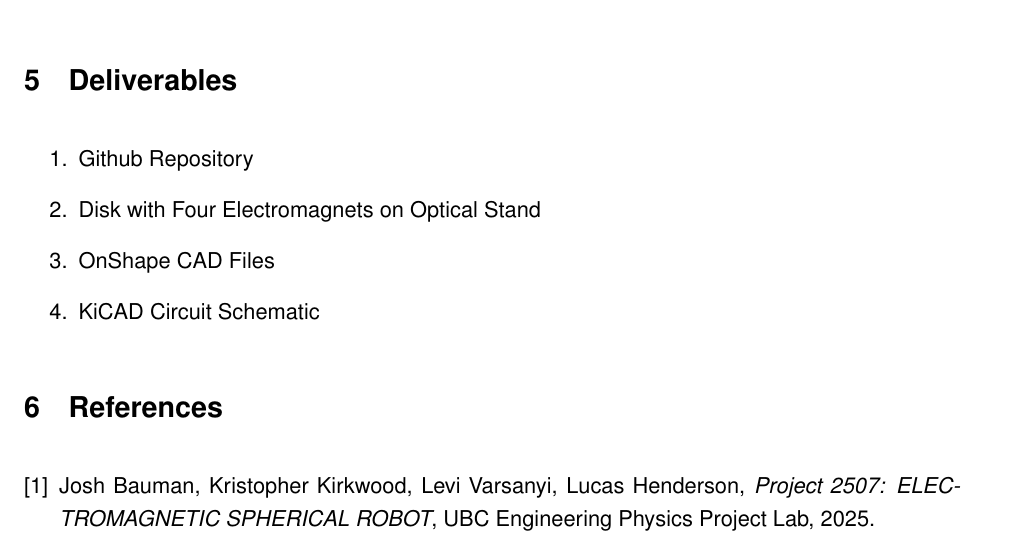
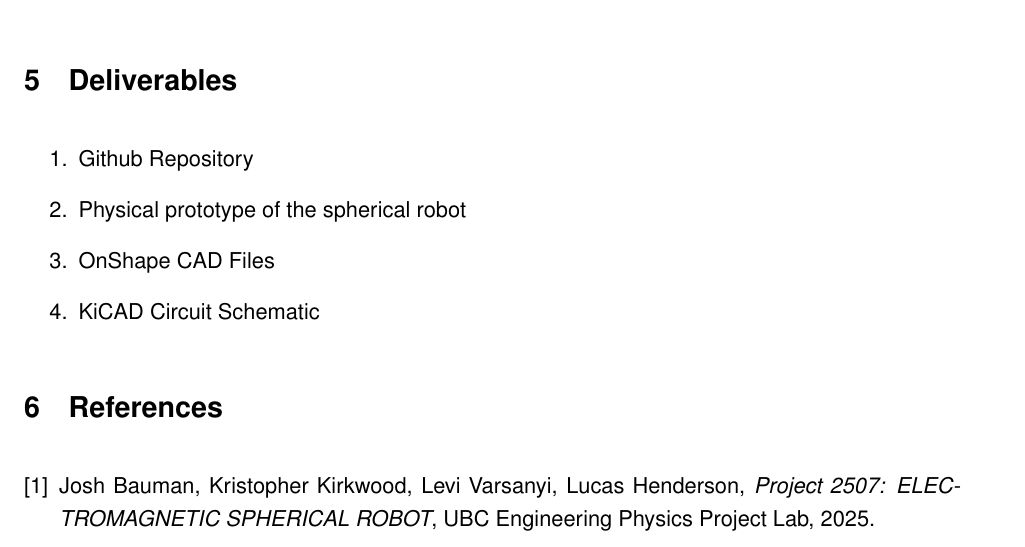
Before and after one commit to Ball-Boys/Ball-Controller, a LaTeX document (Capstone_Report/main.tex): part of page 25 of 26, cut so that both start at the same text. Compiled offline with pdfLaTeX.

Commit message:
updated deliverables

```diff
--- a/Capstone_Report/main.tex
+++ b/Capstone_Report/main.tex
@@ -488,7 +488,7 @@ Investigate entirely new design families that eliminate the need for a ferrous o
 \section{Deliverables}
 \begin{enumerate}
     \item Github Repository
-    \item Disk with Four Electromagnets on Optical Stand
+    \item Physical prototype of the spherical robot
     \item OnShape CAD Files
     \item KiCAD Circuit Schematic
 \end{enumerate}
```
Also changed, not shown: 1 other file.
